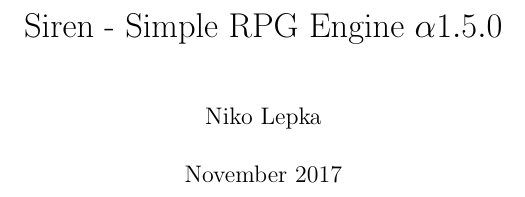
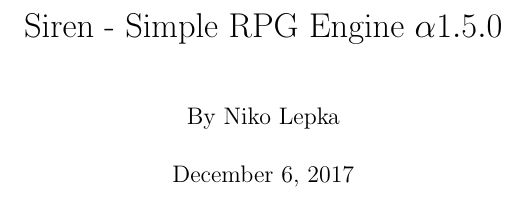
Before and after one commit to ElectricCoffee/SirenRPG, a LaTeX thesis (src/main.tex): part of page 1 of 34, cut so that both start at the same text. Compiled offline with pdfLaTeX.

Commit message:
change title card

```diff
--- a/src/main.tex
+++ b/src/main.tex
@@ -1,9 +1,9 @@
 \documentclass[a4paper]{book}
 \input{preamble.tex}
 
-\author{Niko Lepka}
-\date{November 2017}
 \title{Siren - Simple RPG Engine $\alpha1.5.0$}
+\author{By Niko Lepka}
+\date{\today}
 
 \begin{document}
 
```
